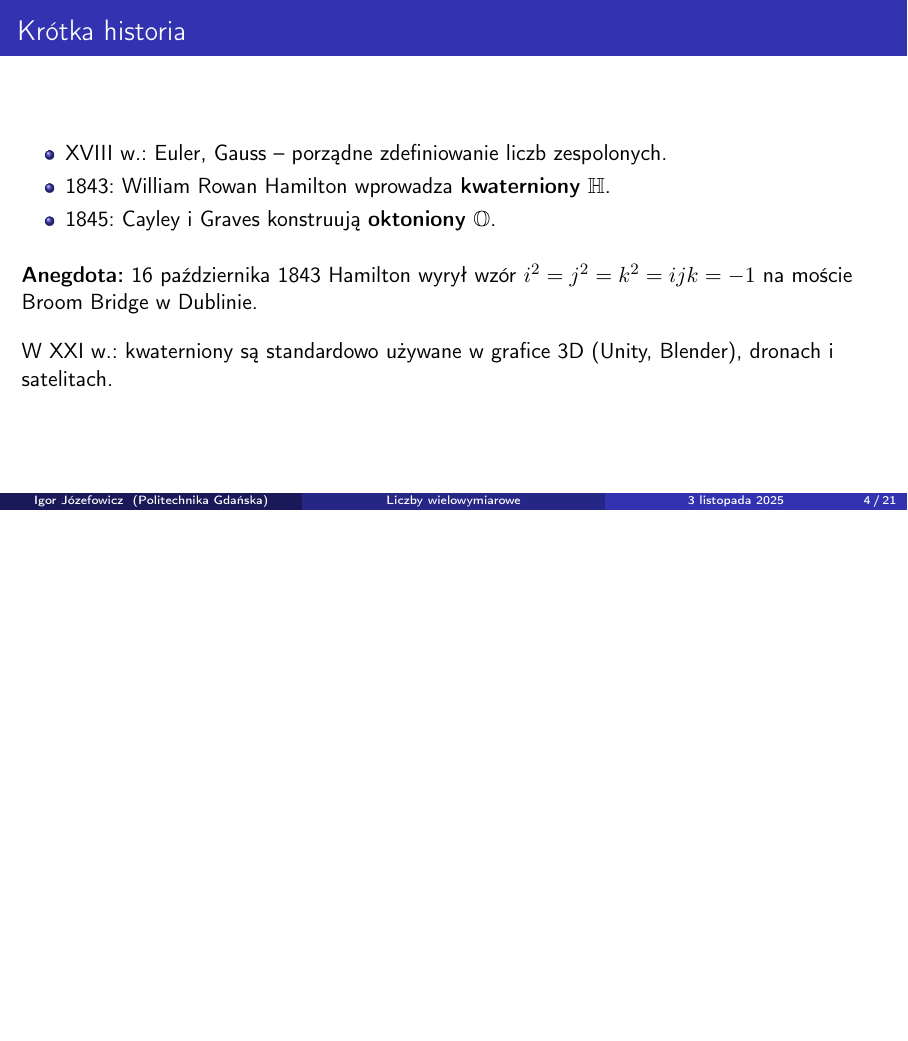
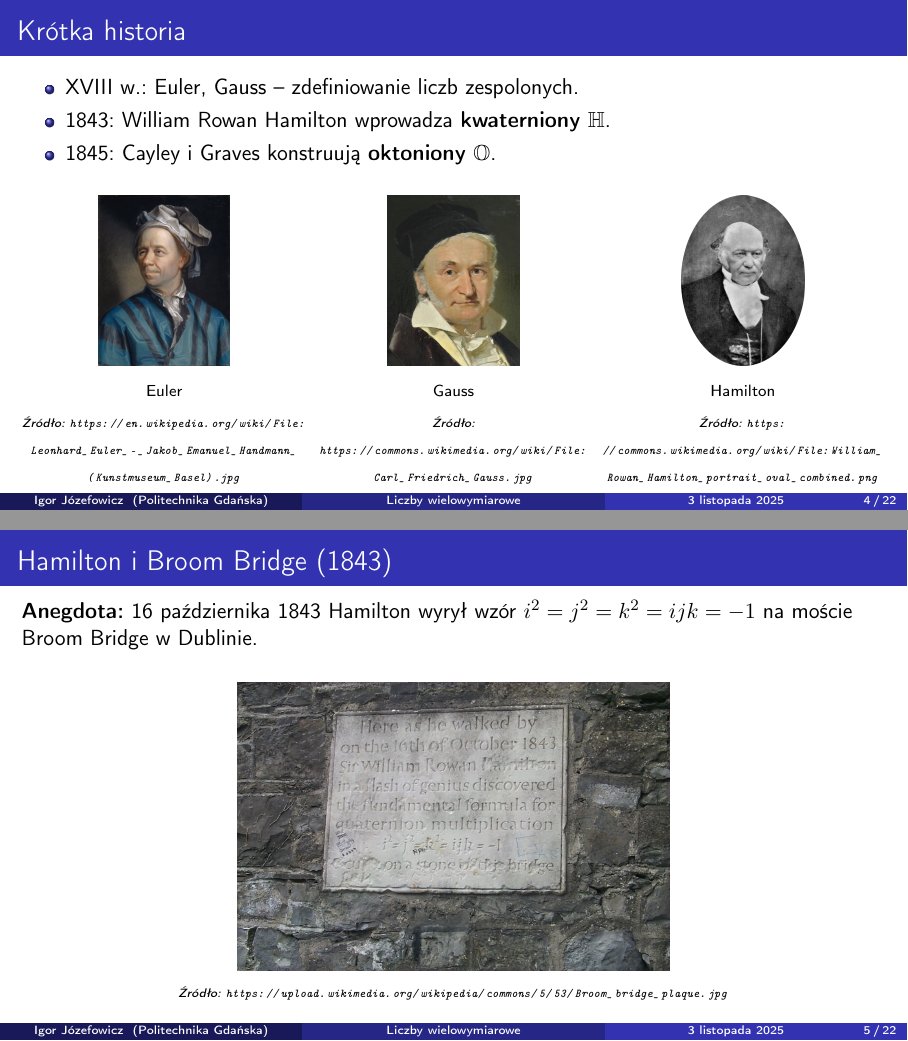
Before and after one commit to igorjoz/multi-dimensional-numbers, LaTeX slides (main.tex): page 4 of 21 before the commit and pages 4 and 5 of 22 after it, the two joined at a grey line, the shorter picture padded with empty space. Compiled offline with pdfLaTeX.

Commit message:
Add images and enhance slides with illustrations
Added historical portraits (Euler, Gauss, Hamilton) and a Broom Bridge plaque photo to the images directory. Updated main.tex to include these images in the 'Krótka historia' and 'Hamilton i Broom Bridge' slides, and added a complex number illustration SVG to the complex numbers definition slide. Improved visual presentation and historical context by using columns and image attributions, and enabled SVG image support in LaTeX.

```diff
--- a/main.tex
+++ b/main.tex
@@ -16,8 +16,10 @@
 \usepackage{bm}
 
 % grafiki
+\usepackage{hyperref}
 \usepackage{graphicx}
-\graphicspath{{./}{./img/}}
+\usepackage{svg}
+\graphicspath{{./}{./img/}{./images/}}
 
 % tabelki
 \usepackage{booktabs}
@@ -69,18 +73,50 @@
 
 \begin{frame}{Krótka historia}
   \begin{itemize}
-    \item XVIII w.: Euler, Gauss -- porządne zdefiniowanie liczb zespolonych.
+    \item XVIII w.: Euler, Gauss -- zdefiniowanie liczb zespolonych.
     \item 1843: William Rowan Hamilton wprowadza \textbf{kwaterniony} $\mathbb{H}$.
     \item 1845: Cayley i Graves konstruują \textbf{oktoniony} $\mathbb{O}$.
   \end{itemize}
 
-  \vspace{0.4cm}
+  \vspace{0.2cm}
+  \begin{columns}[T,totalwidth=\textwidth]
+    \begin{column}{0.33\textwidth}
+      \centering
+      \includegraphics[height=0.35\textheight,keepaspectratio]{Leonhard_Euler_-_Jakob_Emanuel_Handmann_(Kunstmuseum_Basel).jpg}\\[2pt]
+      {\scriptsize Euler}
+
+      \vspace{2pt}
+      {\tinyit{Źródło: \url{https://en.wikipedia.org/wiki/File:Leonhard_Euler_-_Jakob_Emanuel_Handmann_(Kunstmuseum_Basel).jpg}}}
+    \end{column}
+    \begin{column}{0.33\textwidth}
+      \centering
+      \includegraphics[height=0.35\textheight,keepaspectratio]{Carl_Friedrich_Gauss.jpg}\\[2pt]
+      {\scriptsize Gauss}
+
+      \vspace{2pt}
+      {\tinyit{Źródło: \url{https://commons.wikimedia.org/wiki/File:Carl_Friedrich_Gauss.jpg}}}
+    \end{column}
+    \begin{column}{0.33\textwidth}
+      \centering
+      \includegraphics[height=0.35\textheight,keepaspectratio]{William_Rowan_Hamilton_portrait_oval_combined.png}\\[2pt]
+      {\scriptsize Hamilton}
+
+      \vspace{2pt}
+      {\tinyit{Źródło: \url{https://commons.wikimedia.org/wiki/File:William_Rowan_Hamilton_portrait_oval_combined.png}}}
+    \end{column}
+  \end{columns}
+\end{frame}
+
+\begin{frame}{Hamilton i Broom Bridge (1843)}
   	\textbf{Anegdota:} 16 października 1843 Hamilton wyrył wzór
   $i^2 = j^2 = k^2 = ijk = -1$
   na moście Broom Bridge w Dublinie.
 
-  \vspace{0.4cm}
-  W XXI w.: kwaterniony są standardowo używane w grafice 3D (Unity, Blender), dronach i satelitach.
+  \vspace{0.3cm}
+  \begin{center}
+    \includegraphics[width=0.5\textwidth]{broom_bridge_plaque.jpg}\\
+    {\tinyit{Źródło: \url{https://upload.wikimedia.org/wikipedia/commons/5/53/Broom_bridge_plaque.jpg}}}
+  \end{center}
 \end{frame}
 
 
@@ -89,6 +125,8 @@
 % =================================================
 
 \begin{frame}{Definicja liczb zespolonych}
+  \begin{columns}[T]
+    \begin{column}{0.5\textwidth}
       \begin{block}{Definicja}
         $\displaystyle
         \mathbb{C} = \{ a + bi : a,b \in \mathbb{R}, \ i^2 = -1 \}.
@@ -101,12 +139,19 @@
         \item Każde $z = a+bi$ to punkt $(a,b)$ na płaszczyźnie.
       \end{itemize}
 
-  \vspace{0.3cm}
+      \vspace{0.1cm}
       \textbf{Wniosek:} $\mathbb{C}$ jest \textbf{2-wymiarową} przestrzenią nad $\mathbb{R}$.
 
-  \vspace{0.3cm}
+      \vspace{0.1cm}
       \textbf{Sprzężenie:} $\overline{a+bi} = a-bi$.\\
       \textbf{Moduł:} $|a+bi| = \sqrt{a^2+b^2}$.
+    \end{column}
+    \begin{column}{0.5\textwidth}
+      \centering
+      \includesvg[width=0.8\textwidth]{Complex_number_illustration.svg}\\[5pt]
+      \tinyit{Źródło: \url{https://commons.wikimedia.org/wiki/File:Complex_number_illustration.svg}}
+    \end{column}
+  \end{columns}
 \end{frame}
 
 \begin{frame}{Działania w $\mathbb{C}$}
```
Also changed, not shown: images/Carl_Friedrich_Gauss.jpg (added), images/Complex_number_illustration.svg (added), images/Leonhard_Euler_-_Jakob_Emanuel_Handmann_(Kunstmuseum_Basel).jpg (added), images/William_Rowan_Hamilton_portrait_oval_combined.png (added), images/broom_bridge_plaque.jpg (added), main.tex (2 more changed lines). Lines whose indentation alone changed are shown as unchanged.
